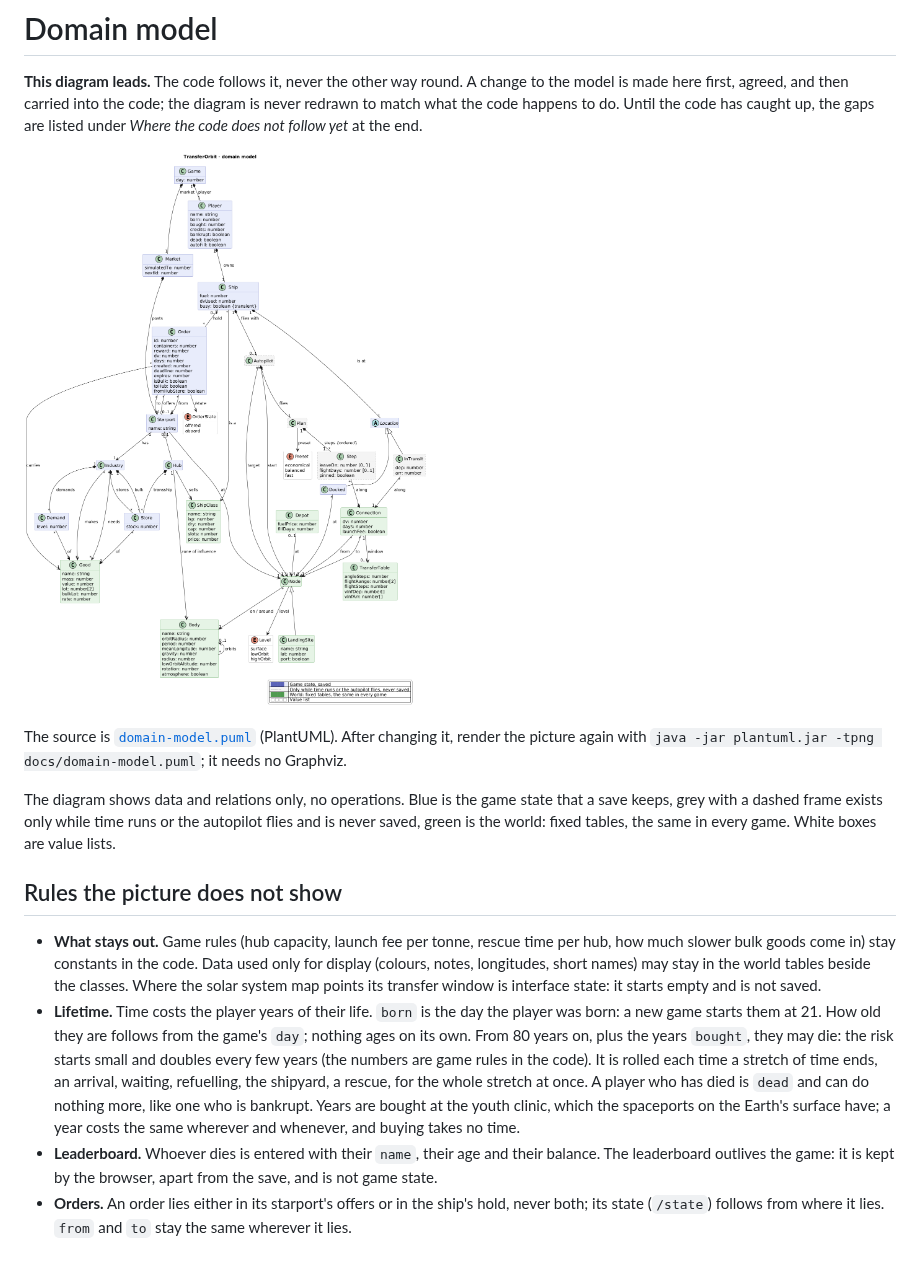
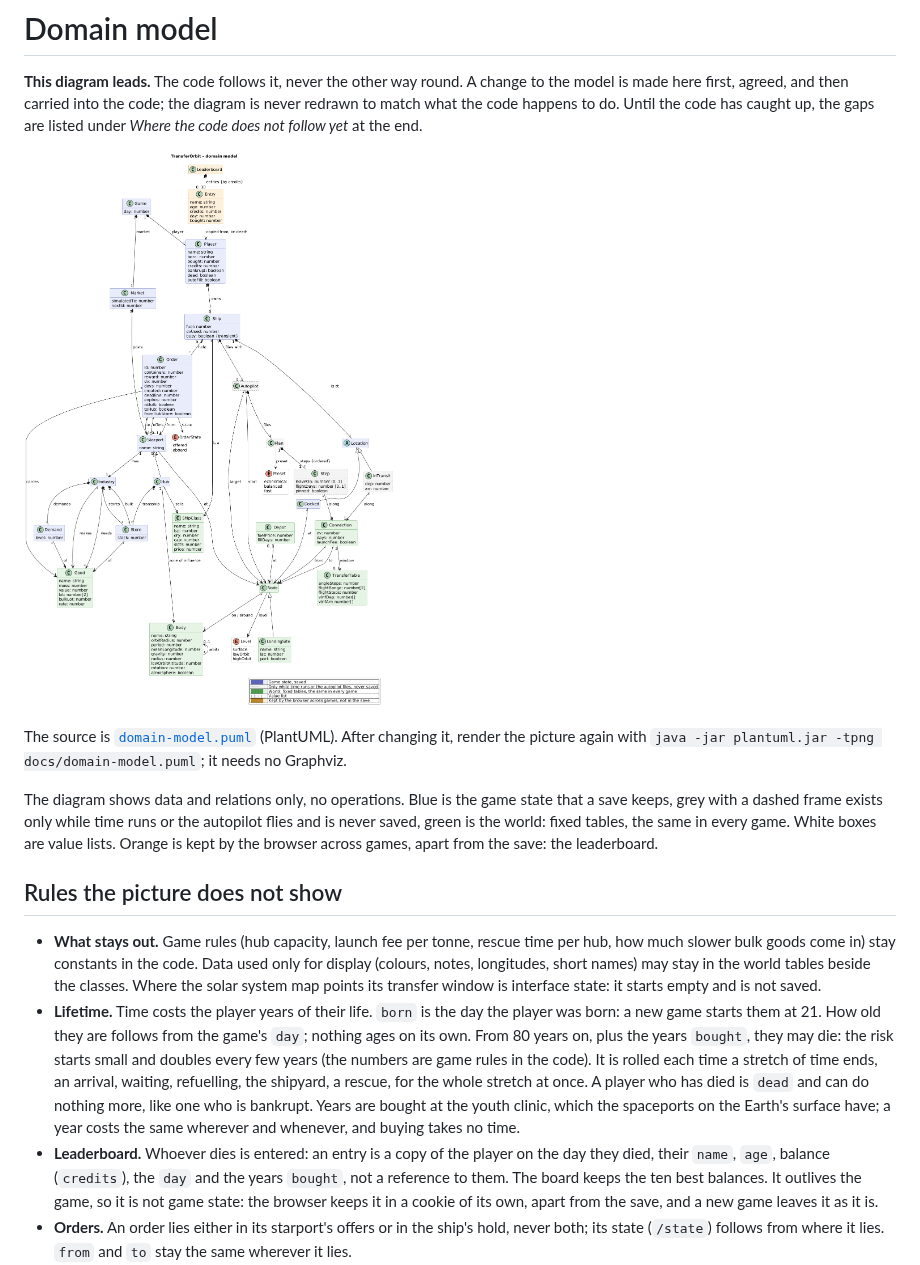
Before and after one commit to scuzzar/TransferOrbit, a Markdown page: docs/domain-model.md, the part around the change. Drawn GitHub-style; pictures changed too: docs/domain-model.png.

```diff
--- a/docs/domain-model.md
+++ b/docs/domain-model.md
@@ -13,6 +13,7 @@ picture again with `java -jar plantuml.jar -tpng docs/domain-model.puml`; it nee
 The diagram shows data and relations only, no operations. Blue is the game state that a save
 keeps, grey with a dashed frame exists only while time runs or the autopilot flies and is never
 saved, green is the world: fixed tables, the same in every game. White boxes are value lists.
+Orange is kept by the browser across games, apart from the save: the leaderboard.
 
 ## Rules the picture does not show
 
@@ -28,9 +29,10 @@ saved, green is the world: fixed tables, the same in every game. White boxes are
   stretch at once. A player who has died is `dead` and can do nothing more, like one who is
   bankrupt. Years are bought at the youth clinic, which the spaceports on the Earth's surface have;
   a year costs the same wherever and whenever, and buying takes no time.
-- **Leaderboard.** Whoever dies is entered with their `name`, their age and their balance. The
-  leaderboard outlives the game: it is kept by the browser, apart from the save, and is not game
-  state.
+- **Leaderboard.** Whoever dies is entered: an entry is a copy of the player on the day they died,
+  their `name`, `age`, balance (`credits`), the `day` and the years `bought`, not a reference to
+  them. The board keeps the ten best balances. It outlives the game, so it is not game state: the
+  browser keeps it in a cookie of its own, apart from the save, and a new game leaves it as it is.
 - **Orders.** An order lies either in its starport's offers or in the ship's hold, never both;
   its state (`/state`) follows from where it lies. `from` and `to` stay the same wherever it lies.
 - **Time at a place, time under way.** Every manoeuvre puts the ship in transit along a
```
Also changed, not shown: ARCHITECTURE.md (+12 -11 lines), CHANGELOG.md (+19 -0 lines), 10 other files.
